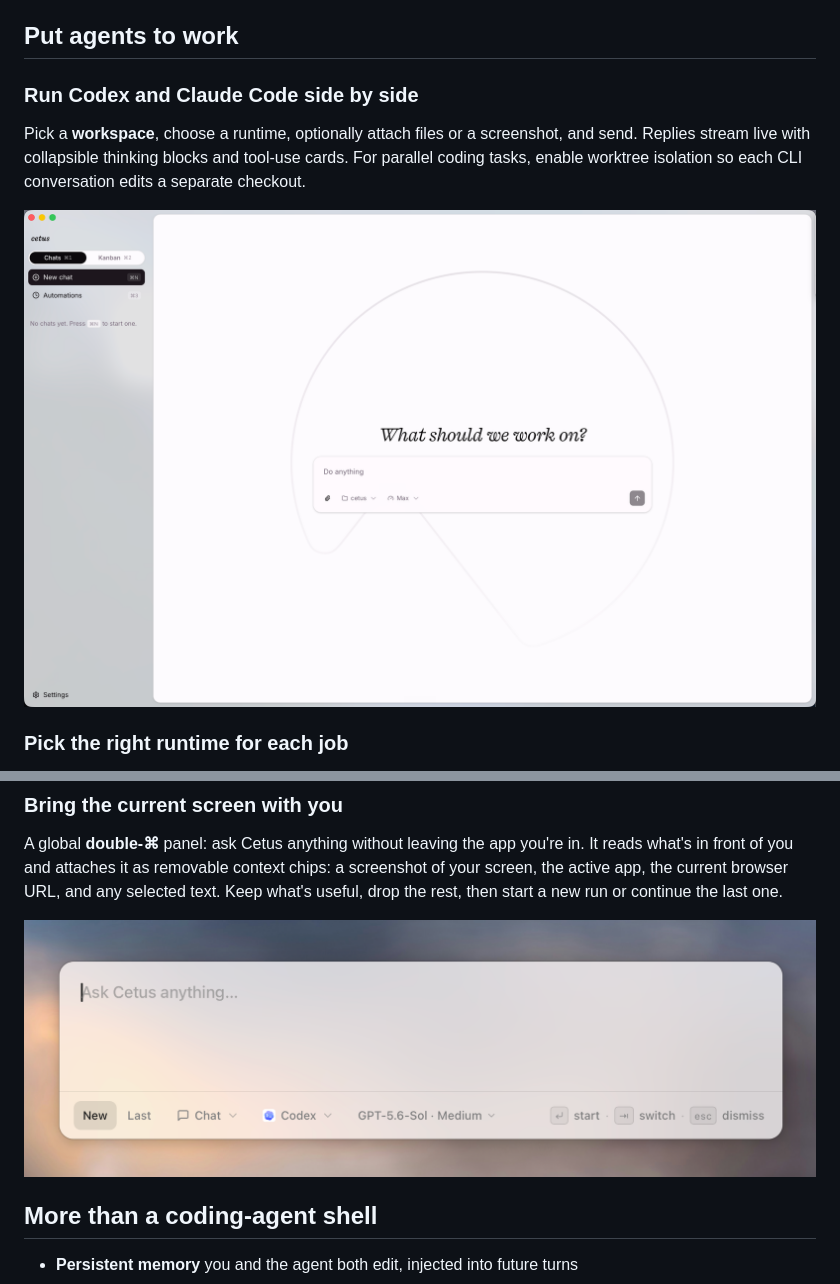
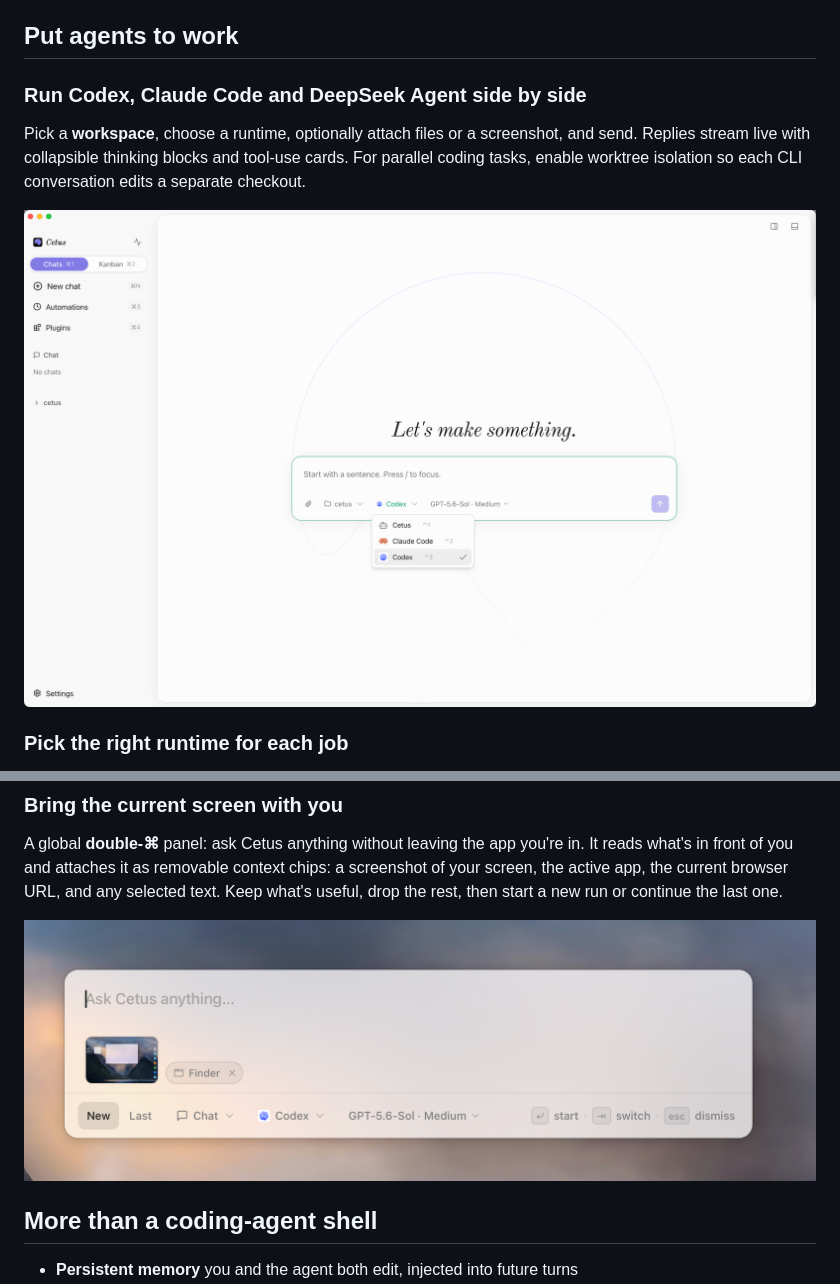
Before and after one commit to william-jin-cmu/cetus, a Markdown page: README.md, 2 parts joined by grey strips. Drawn GitHub-style; pictures changed too: docs/screenshot-chat.png, docs/screenshot-launcher.png.

```diff
--- a/README.md
+++ b/README.md
@@ -43,7 +43,7 @@ Claude Code and Codex reuse their existing CLI login — there is no second acco
 
 ## Put agents to work
 
-### Run Codex and Claude Code side by side
+### Run Codex, Claude Code and DeepSeek Agent side by side
 
 Pick a **workspace**, choose a runtime, optionally attach files or a screenshot, and send. Replies stream live with collapsible thinking blocks and tool-use cards. For parallel coding tasks, enable worktree isolation so each CLI conversation edits a separate checkout.
 
```
Also changed, not shown: README.zh-CN.md (+1 -1 lines), 14 other files.
